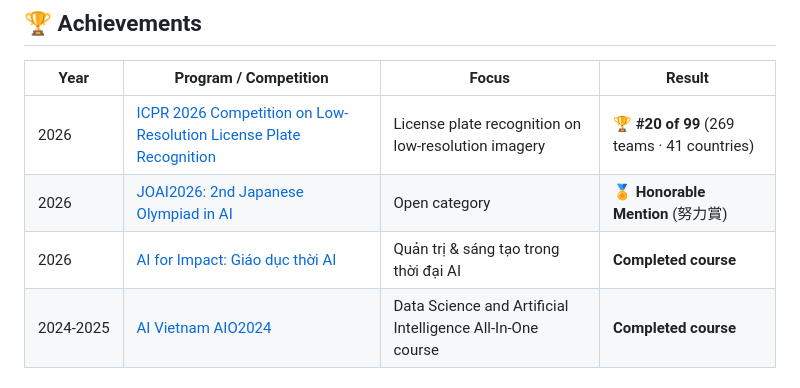
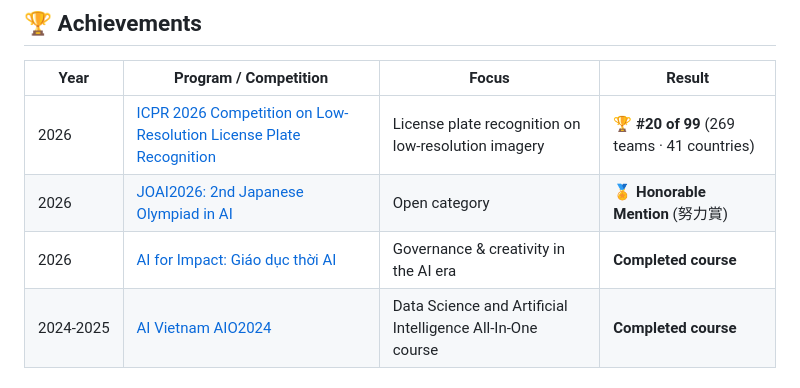
Before and after one commit to Kein95/Kein95, a Markdown page: README.md, the part around the change. Drawn GitHub-style.

Commit message:
docs: translate AI for Impact focus column to English

```diff
--- a/README.md
+++ b/README.md
@@ -46,7 +46,7 @@ award cohorts.
 |------|-------------|-------|--------|
 | 2026 | [ICPR 2026 Competition on Low-Resolution License Plate Recognition](https://www.codabench.org/competitions/12259/) | License plate recognition on low-resolution imagery | 🏆 **#20 of 99** (269 teams · 41 countries) |
 | 2026 | [JOAI2026: 2nd Japanese Olympiad in AI](https://ioai-japan.org/) | Open category | 🏅 **Honorable Mention** (努力賞) |
-| 2026 | [AI for Impact: Giáo dục thời AI](https://steamforvietnam.org/) | Quản trị & sáng tạo trong thời đại AI | **Completed course** |
+| 2026 | [AI for Impact: Giáo dục thời AI](https://steamforvietnam.org/) | Governance & creativity in the AI era | **Completed course** |
 | 2024&#8209;2025 | [AI Vietnam AIO2024](https://aivietnam.edu.vn/) | Data Science and Artificial Intelligence All-In-One course | **Completed course** |
 
 ### 🚘 ICPR 2026 Competition on Low-Resolution License Plate Recognition
```
